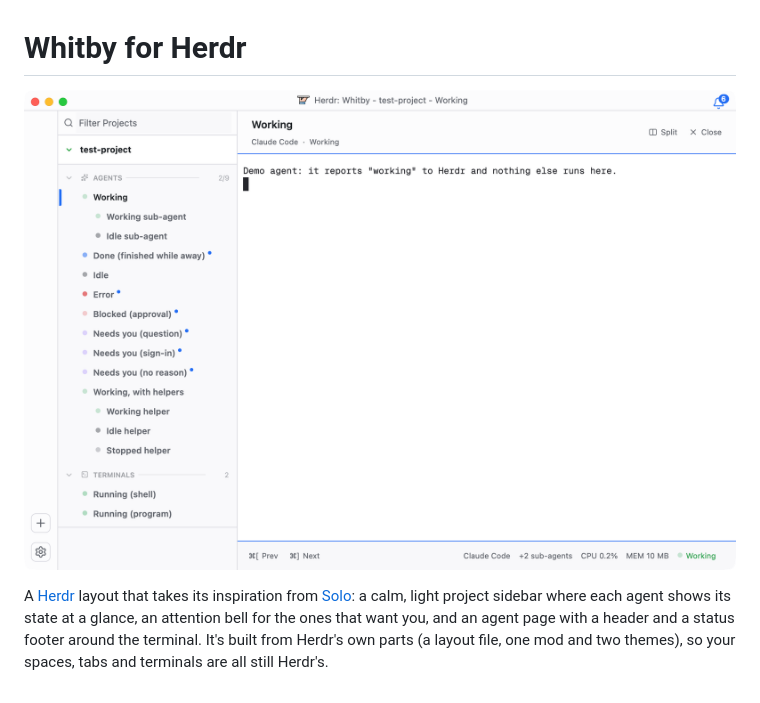
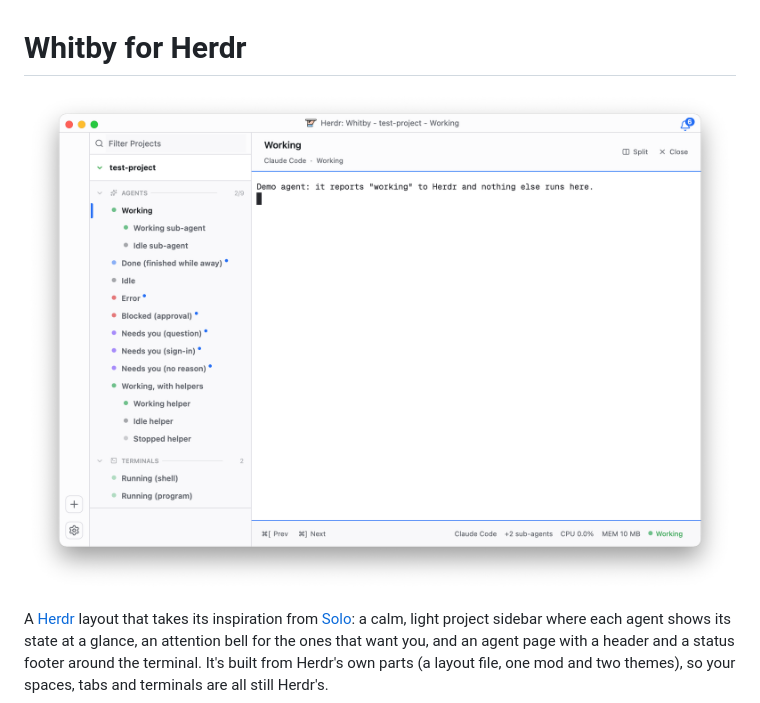
Before and after one commit to shellscape/herdr-whitby, a Markdown page: README.md, the part around the change. GitHub-like rendering; pictures changed too: preview.png.

Commit message:
docs: show the window's edge and shadow in the preview
The preview was captured without the window shadow, which is where macOS
draws a window's outline, so its light edges vanished on a white page.

Co-Authored-By: Claude Opus 5.5 <noreply@anthropic.com>

```diff
--- a/README.md
+++ b/README.md
@@ -1,7 +1,7 @@
 # Whitby for Herdr
 
 <p align="center">
-  <img src="preview.png" width="1024" alt="Whitby for Herdr: a project sidebar of agents in every state, the attention bell, and an agent's terminal with its header and footer">
+  <img src="preview.png" width="1136" alt="Whitby for Herdr: a project sidebar of agents in every state, the attention bell, and an agent's terminal with its header and footer">
 </p>
 
 A [Herdr](https://herdr.dev) layout that takes its inspiration from [Solo](https://soloterm.com): a
```
